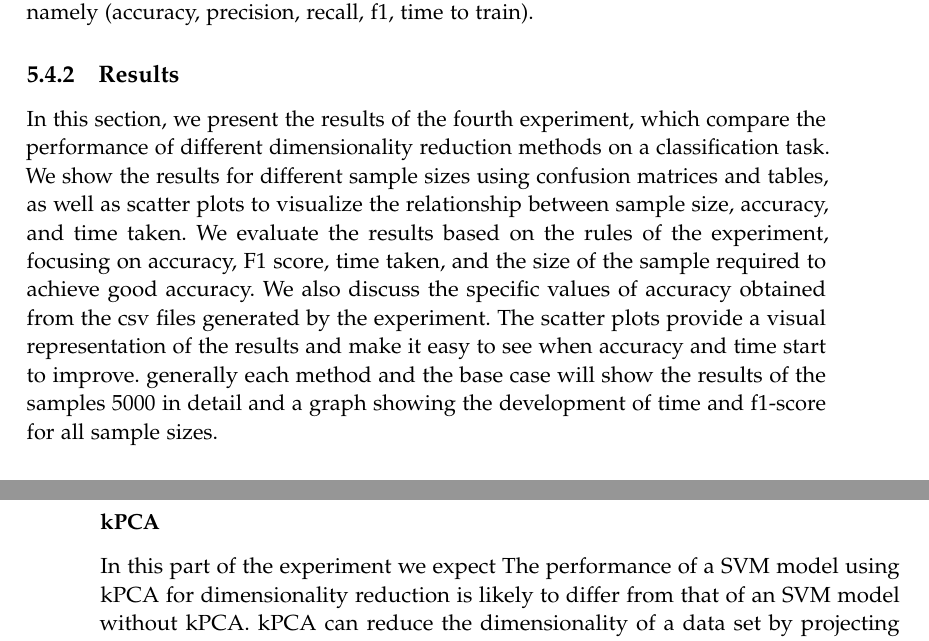
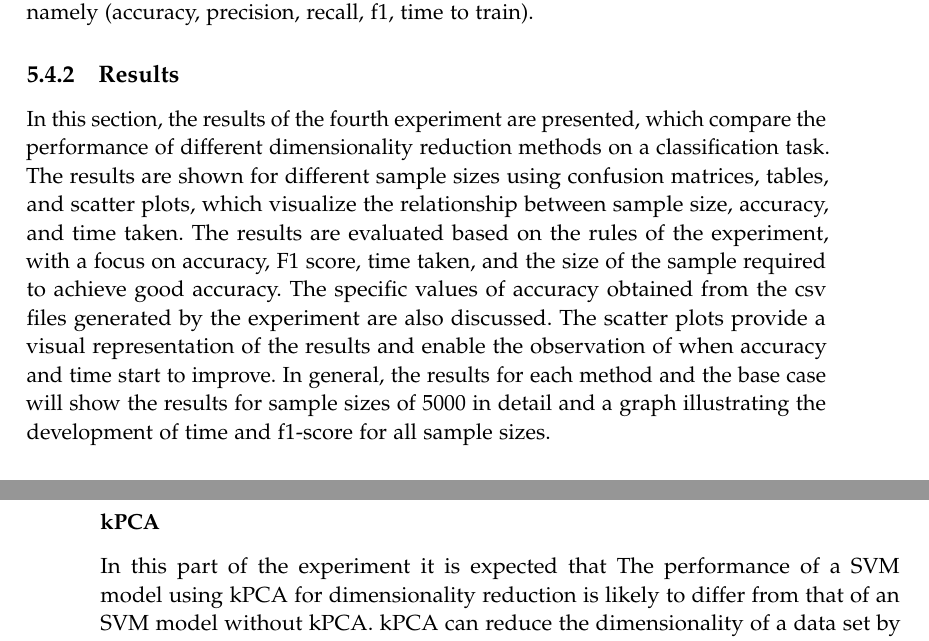
Before and after one commit to AAU-Dat/P5-Nonlinear-Dimensionality-Reduction, a LaTeX thesis (report/main.tex, which reads report/chapters/05-results/experiment-4.tex): two parts of pages 69 and 76 of 95, joined at a grey line, cut so that both start at the same text. Compiled offline with pdfLaTeX.

Commit message:
removed we

```diff
--- a/report/chapters/05-results/experiment-4.tex
+++ b/report/chapters/05-results/experiment-4.tex
@@ -14,7 +14,7 @@ In this experiment the same general structure as experiment 1 also using the sam
 
 
 \subsection{Results}\label{subsec:experiment_4_results}
-In this section, we present the results of the fourth experiment, which compare the performance of different dimensionality reduction methods on a classification task. We show the results for different sample sizes using confusion matrices and tables, as well as scatter plots to visualize the relationship between sample size, accuracy, and time taken. We evaluate the results based on the rules of the experiment, focusing on accuracy, F1 score, time taken, and the size of the sample required to achieve good accuracy. We also discuss the specific values of accuracy obtained from the csv files generated by the experiment. The scatter plots provide a visual representation of the results and make it easy to see when accuracy and time start to improve. generally each method and the base case will show the results of the samples  5000 in detail and a graph showing the development of time and f1-score for all sample sizes.
+In this section, the results of the fourth experiment are presented, which compare the performance of different dimensionality reduction methods on a classification task. The results are shown for different sample sizes using confusion matrices, tables, and scatter plots, which visualize the relationship between sample size, accuracy, and time taken. The results are evaluated based on the rules of the experiment, with a focus on accuracy, F1 score, time taken, and the size of the sample required to achieve good accuracy. The specific values of accuracy obtained from the csv files generated by the experiment are also discussed. The scatter plots provide a visual representation of the results and enable the observation of when accuracy and time start to improve. In general, the results for each method and the base case will show the results for sample sizes of 5000 in detail and a graph illustrating the development of time and f1-score for all sample sizes.
 
 \subsubsection{\gls{svm} Model}\label{subsubsec:experiment_4_no_dimmensionality_reduction}
 
@@ -221,7 +221,7 @@ The classification report for lda\_svm\_5000 has higher precision, recall, and f
 Based on these classification report, the model with \gls{lda} is best at recognizing instances of class 1. This is because it has the highest precision and recall among all classes, as well as the highest f1-score. This indicates that the model is able to accurately identify instances of class 1 with a high degree of precision and recall. Furthermore, the difference in performance between class 1 and other classes is the largest, further highlighting the model's superior performance on this class. It also appears that the model is worst at recognizing classes 8, 9, 2 and 5.
 
 \subsubsection{\gls{kpca}}\label{subsubsec:experiment_4_kernel_pca}
-In this part of the experiment we expect The performance of a \gls{svm} model using  \gls{kpca} for dimensionality reduction is likely to differ from that of an \gls{svm} model without \gls{kpca}. \gls{kpca} can reduce the dimensionality of a data set by projecting it onto a lower-dimensional space, which can improve the \gls{svm} model's decision boundary and performance. In contrast, an \gls{svm} model without \gls{kpca} may be more sensitive to the curse of dimensionality and overfitting, especially on high-dimensional data sets.
+In this part of the experiment it is expected that The performance of a \gls{svm} model using  \gls{kpca} for dimensionality reduction is likely to differ from that of an \gls{svm} model without \gls{kpca}. \gls{kpca} can reduce the dimensionality of a data set by projecting it onto a lower-dimensional space, which can improve the \gls{svm} model's decision boundary and performance. In contrast, an \gls{svm} model without \gls{kpca} may be more sensitive to the curse of dimensionality and overfitting, especially on high-dimensional data sets.
 
 \begin{table}[htb!]
     \centering
```
Also changed, not shown: report/chapters/05-results/experiment-4.tex (4 more changed lines).
